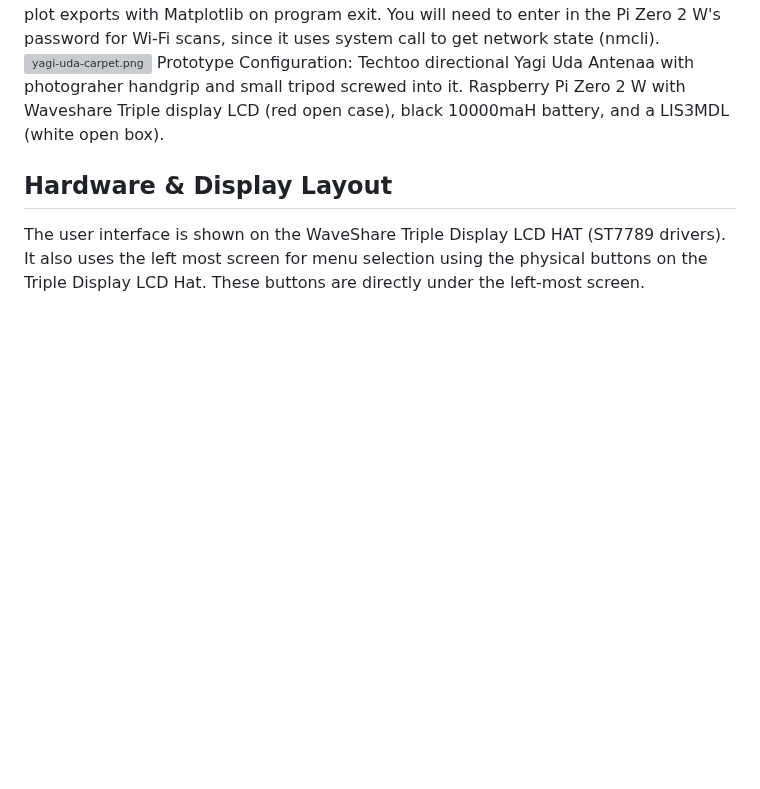
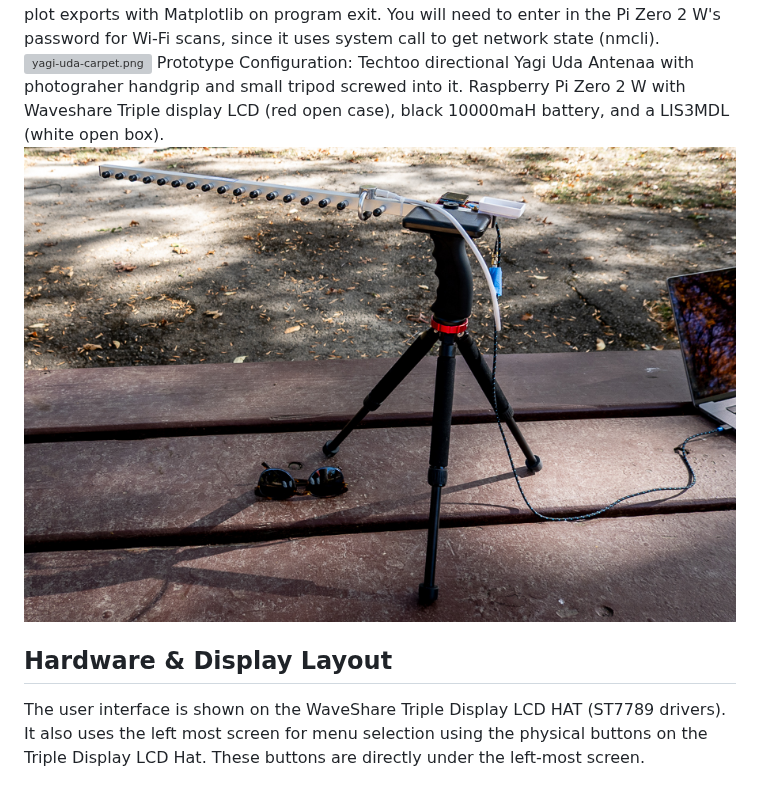
Before and after one commit to bradcar/pi-wifi-signal-yagi-uda-tools, a Markdown page: README.md, the part around the change. Drawn GitHub-style; pictures changed too: assets/images/wifi-finder_DSC0082.jpg (added); blank space fills up the shorter version; grey boxes are pictures that could not be loaded.

Commit message:
add outdoor image to readme

```diff
--- a/README.md
+++ b/README.md
@@ -12,6 +12,7 @@ You will need to enter in the Pi Zero 2 W's password for Wi-Fi scans, since it u
 ![yagi-uda-carpet.png](assets/images/yagi-uda-carpet.png)
 Prototype Configuration: Techtoo directional Yagi Uda Antenaa with photograher handgrip and small tripod screwed into it.
 Raspberry Pi Zero 2 W with Waveshare Triple display LCD (red open case), black 10000maH battery, and a LIS3MDL (white open box).
+![wifi-finder_DSC0082.jpg](assets/images/wifi-finder_DSC0082.jpg)
 
 ## Hardware & Display Layout
 
```
